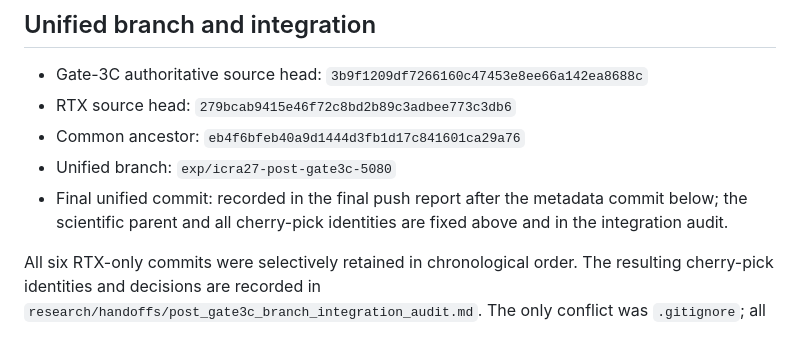
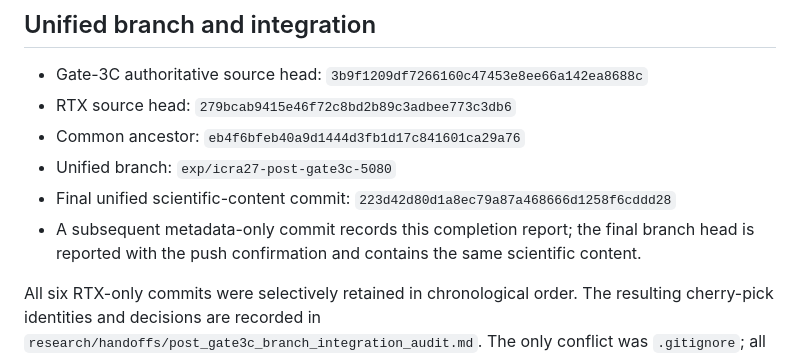
Before and after one commit to brVrzl/one-clock, a Markdown page: research/handoffs/thor_to_5080_completion_report.md, the part around the change. Rendered like a GitHub page.

Commit message:
record handoff verification results

```diff
--- a/research/handoffs/thor_to_5080_completion_report.md
+++ b/research/handoffs/thor_to_5080_completion_report.md
@@ -40,9 +40,11 @@ archive provenance files.
 - Common ancestor:
   `eb4f6bfeb40a9d1444d3fb1d17c841601ca29a76`
 - Unified branch: `exp/icra27-post-gate3c-5080`
-- Final unified commit: recorded in the final push report after the metadata
-  commit below; the scientific parent and all cherry-pick identities are fixed
-  above and in the integration audit.
+- Final unified scientific-content commit:
+  `223d42d80d1a8ec79a87a468666d1258f6cddd28`
+- A subsequent metadata-only commit records this completion report; the final
+  branch head is reported with the push confirmation and contains the same
+  scientific content.
 
 All six RTX-only commits were selectively retained in chronological order.
 The resulting cherry-pick identities and decisions are recorded in
```
